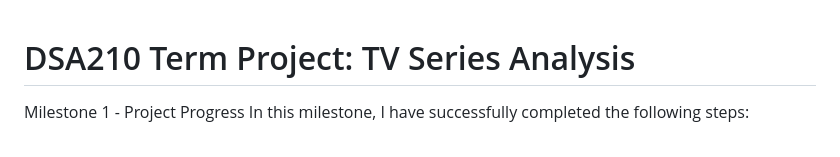
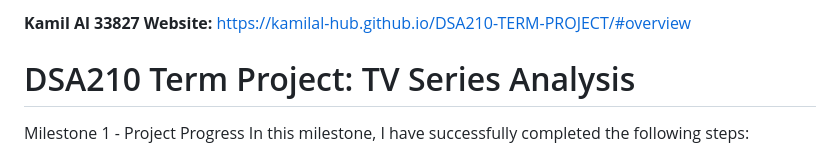
Before and after one commit to kamilal-hub/DSA210-TERM-PROJECT, a Markdown page: README.md, the part around the change. GitHub-like rendering.

Commit message:
Update README with author and website information
Added author name and website link to README.

```diff
--- a/README.md
+++ b/README.md
@@ -1,3 +1,5 @@
+**Kamil Al 33827**
+**Website:** https://kamilal-hub.github.io/DSA210-TERM-PROJECT/#overview
 # DSA210 Term Project: TV Series Analysis
 Milestone 1 - Project Progress
 In this milestone, I have successfully completed the following steps:
```
